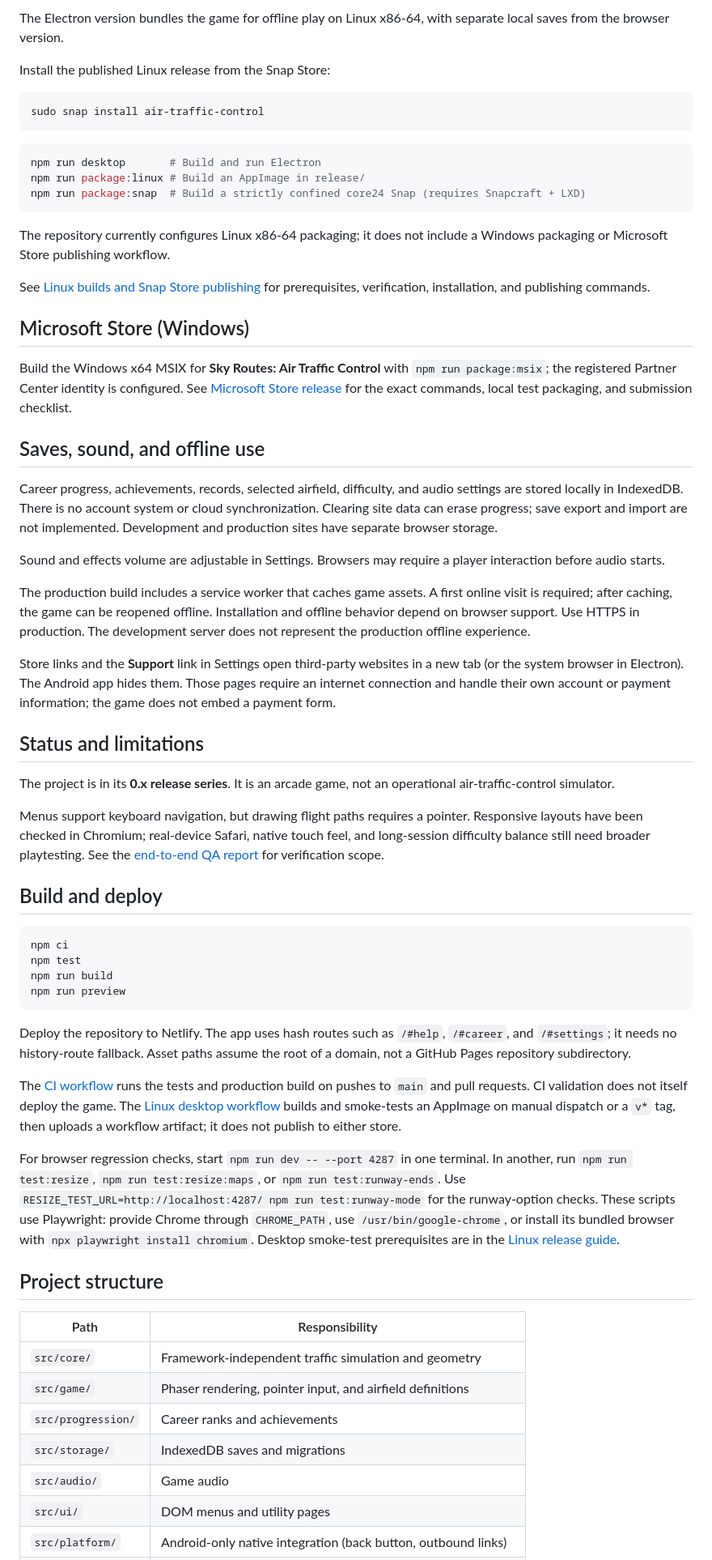
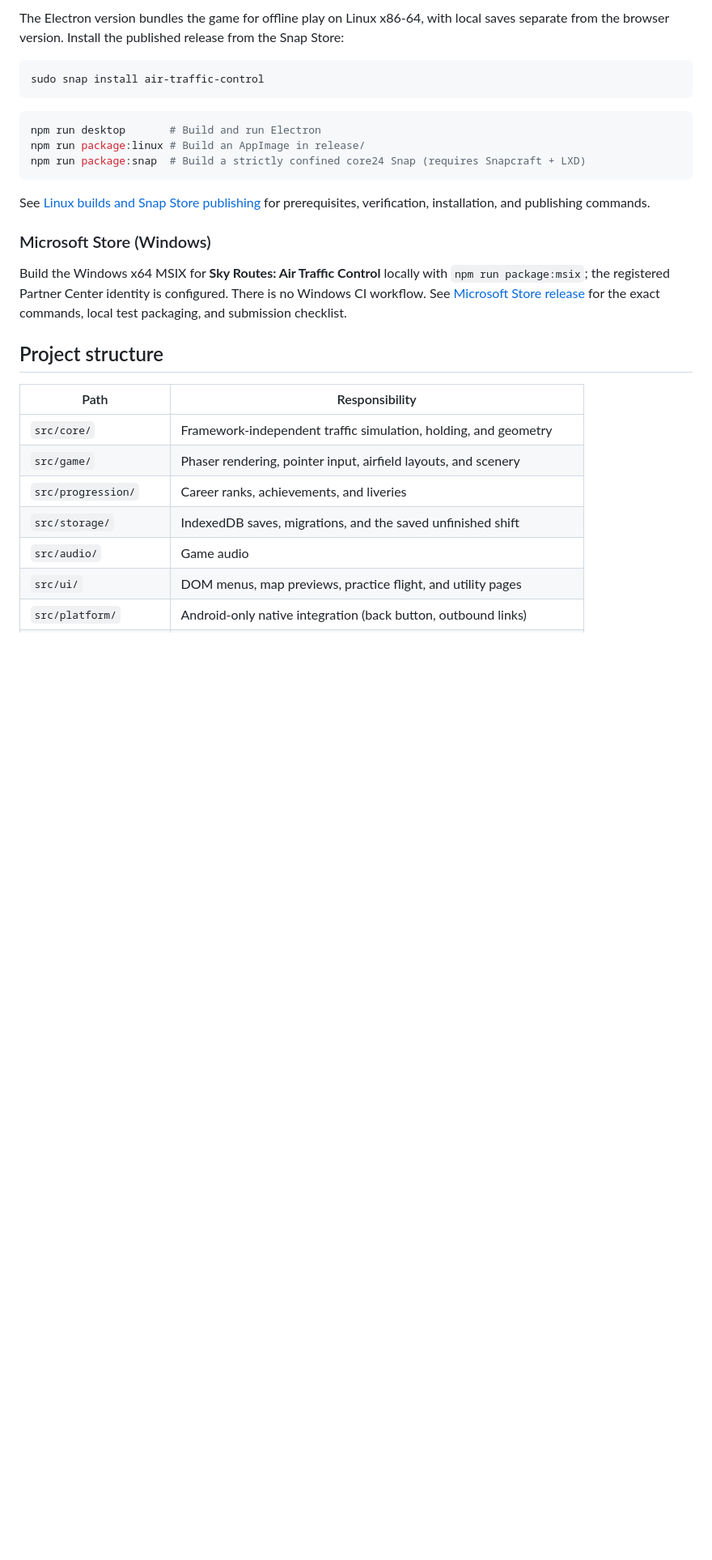
Before and after one commit to montasim/air-traffic-control, a Markdown page: README.md, the part around one of its changes. Shown at 81% size. Rendered like a GitHub page; blank space fills up the shorter version.

````diff
--- a/README.md
+++ b/README.md
@@ -109,8 +161,5 @@ for signing, icons, verification, and Play Console setup.
 
-The Electron version bundles the game for offline play on Linux x86-64, with separate
-local saves from the browser version.
-
-Install the published Linux release from the Snap Store:
+The Electron version bundles the game for offline play on Linux x86-64, with local saves separate from the browser version. Install the published release from the Snap Store:
 
 ```bash
 sudo snap install air-traffic-control
@@ -122,57 +171,20 @@ npm run package:linux # Build an AppImage in release/
 npm run package:snap  # Build a strictly confined core24 Snap (requires Snapcraft + LXD)
 ```
 
-The repository currently configures Linux x86-64 packaging; it does not include a Windows packaging or Microsoft Store publishing workflow.
+See [Linux builds and Snap Store publishing](docs/linux-release.md) for prerequisites, verification, installation, and publishing commands.
 
-See [Linux builds and Snap Store publishing](docs/linux-release.md) for prerequisites,
-verification, installation, and publishing commands.
+### Microsoft Store (Windows)
 
-## Microsoft Store (Windows)
-
-Build the Windows x64 MSIX for **Sky Routes: Air Traffic Control** with
-`npm run package:msix`; the registered Partner Center identity is configured.
-See [Microsoft Store release](docs/microsoft-store.md)
-for the exact commands, local test packaging, and submission checklist.
-
-## Saves, sound, and offline use
-
-Career progress, achievements, records, selected airfield, difficulty, and audio settings are stored locally in IndexedDB. There is no account system or cloud synchronization. Clearing site data can erase progress; save export and import are not implemented. Development and production sites have separate browser storage.
-
-Sound and effects volume are adjustable in Settings. Browsers may require a player interaction before audio starts.
-
-The production build includes a service worker that caches game assets. A first online visit is required; after caching, the game can be reopened offline. Installation and offline behavior depend on browser support. Use HTTPS in production. The development server does not represent the production offline experience.
-
-Store links and the **Support** link in Settings open third-party websites in a new tab (or the system browser in Electron). The Android app hides them. Those pages require an internet connection and handle their own account or payment information; the game does not embed a payment form.
-
-## Status and limitations
-
-The project is in its **0.x release series**. It is an arcade game, not an operational air-traffic-control simulator.
-
-Menus support keyboard navigation, but drawing flight paths requires a pointer. Responsive layouts have been checked in Chromium; real-device Safari, native touch feel, and long-session difficulty balance still need broader playtesting. See the [end-to-end QA report](docs/end-to-end-qa-report.md) for verification scope.
-
-## Build and deploy
-
-```bash
-npm ci
-npm test
-npm run build
-npm run preview
-```
-
-Deploy the repository to Netlify. The app uses hash routes such as `/#help`, `/#career`, and `/#settings`; it needs no history-route fallback. Asset paths assume the root of a domain, not a GitHub Pages repository subdirectory.
-
-The [CI workflow](.github/workflows/ci.yml) runs the tests and production build on pushes to `main` and pull requests. CI validation does not itself deploy the game. The [Linux desktop workflow](.github/workflows/linux-desktop.yml) builds and smoke-tests an AppImage on manual dispatch or a `v*` tag, then uploads a workflow artifact; it does not publish to either store.
-
-For browser regression checks, start `npm run dev -- --port 4287` in one terminal. In another, run `npm run test:resize`, `npm run test:resize:maps`, or `npm run test:runway-ends`. Use `RESIZE_TEST_URL=http://localhost:4287/ npm run test:runway-mode` for the runway-option checks. These scripts use Playwright: provide Chrome through `CHROME_PATH`, use `/usr/bin/google-chrome`, or install its bundled browser with `npx playwright install chromium`. Desktop smoke-test prerequisites are in the [Linux release guide](docs/linux-release.md#verify).
+Build the Windows x64 MSIX for **Sky Routes: Air Traffic Control** locally with `npm run package:msix`; the registered Partner Center identity is configured. There is no Windows CI workflow. See [Microsoft Store release](docs/microsoft-store.md) for the exact commands, local test packaging, and submission checklist.
 
 ## Project structure
 
 | Path | Responsibility |
 | --- | --- |
-| `src/core/` | Framework-independent traffic simulation and geometry |
-| `src/game/` | Phaser rendering, pointer input, and airfield definitions |
-| `src/progression/` | Career ranks and achievements |
-| `src/storage/` | IndexedDB saves and migrations |
+| `src/core/` | Framework-independent traffic simulation, holding, and geometry |
+| `src/game/` | Phaser rendering, pointer input, airfield layouts, and scenery |
+| `src/progression/` | Career ranks, achievements, and liveries |
+| `src/storage/` | IndexedDB saves, migrations, and the saved unfinished shift |
 | `src/audio/` | Game audio |
-| `src/ui/` | DOM menus and utility pages |
+| `src/ui/` | DOM menus, map previews, practice flight, and utility pages |
 | `src/platform/` | Android-only native integration (back button, outbound links) |
````
Also changed, not shown: other parts of README.md (+90 -35 lines), docs/images/start-screen.png.
